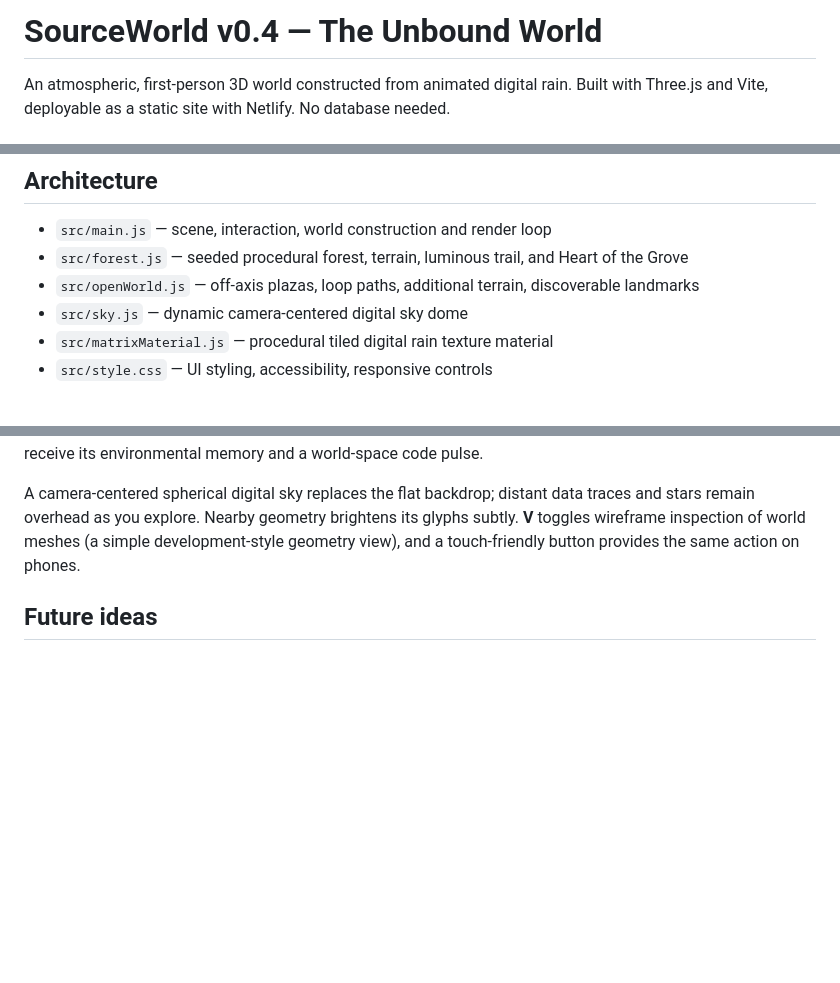
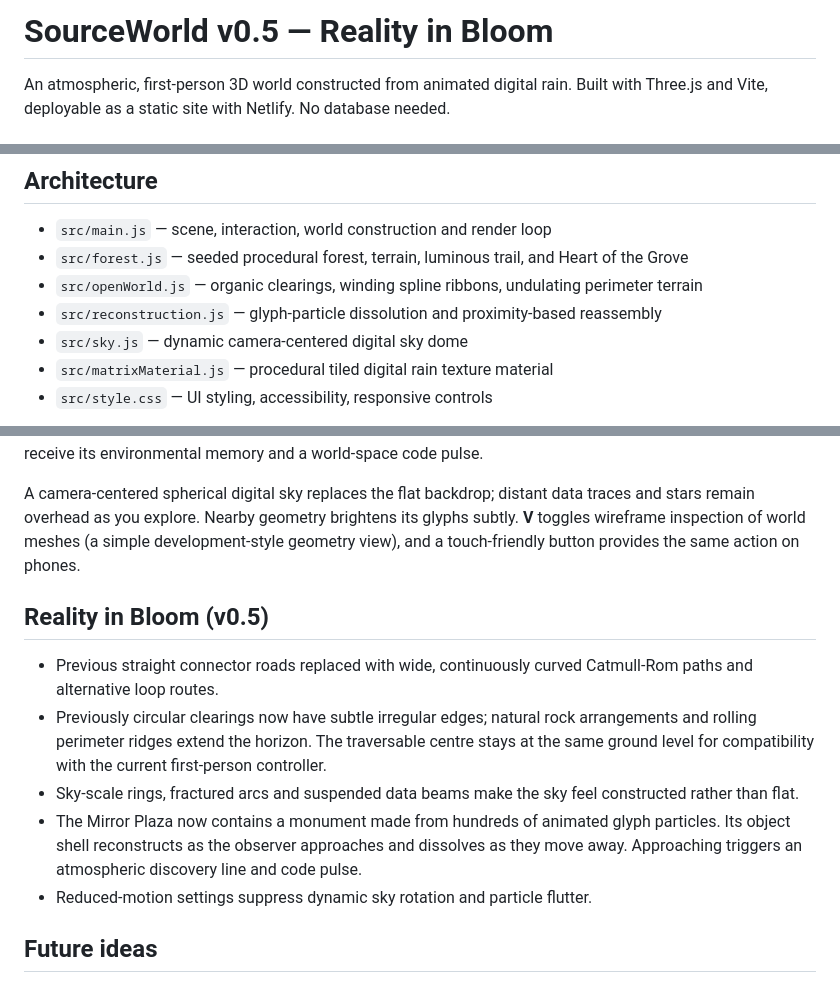
Before and after one commit to SynapseWorks/SourceWorld, a Markdown page: README.md, 3 parts joined by grey strips. Drawn GitHub-style; blank space fills up the shorter version.

Commit message:
feat(v0.5): integrate reconstructed monument, organic paths and atmosphere

```diff
--- a/README.md
+++ b/README.md
@@ -1,4 +1,4 @@
-# SourceWorld v0.4 — The Unbound World
+# SourceWorld v0.5 — Reality in Bloom
 
 An atmospheric, first-person 3D world constructed from animated digital rain. Built with Three.js and Vite, deployable as a static site with Netlify. No database needed.
 
@@ -32,7 +32,8 @@ npm run preview
 
 - `src/main.js` — scene, interaction, world construction and render loop
 - `src/forest.js` — seeded procedural forest, terrain, luminous trail, and Heart of the Grove
-- `src/openWorld.js` — off-axis plazas, loop paths, additional terrain, discoverable landmarks
+- `src/openWorld.js` — organic clearings, winding spline ribbons, undulating perimeter terrain
+- `src/reconstruction.js` — glyph-particle dissolution and proximity-based reassembly
 - `src/sky.js` — dynamic camera-centered digital sky dome
 - `src/matrixMaterial.js` — procedural tiled digital rain texture material
 - `src/style.css` — UI styling, accessibility, responsive controls
@@ -61,6 +62,14 @@ The world opens outward via four off-axis destinations: Mirror Plaza (X -43, Z -
 
 A camera-centered spherical digital sky replaces the flat backdrop; distant data traces and stars remain overhead as you explore. Nearby geometry brightens its glyphs subtly. **V** toggles wireframe inspection of world meshes (a simple development-style geometry view), and a touch-friendly button provides the same action on phones.
 
+## Reality in Bloom (v0.5)
+
+- Previous straight connector roads replaced with wide, continuously curved Catmull-Rom paths and alternative loop routes.
+- Previously circular clearings now have subtle irregular edges; natural rock arrangements and rolling perimeter ridges extend the horizon. The traversable centre stays at the same ground level for compatibility with the current first-person controller.
+- Sky-scale rings, fractured arcs and suspended data beams make the sky feel constructed rather than flat.
+- The Mirror Plaza now contains a monument made from hundreds of animated glyph particles. Its object shell reconstructs as the observer approaches and dissolves as they move away. Approaching triggers an atmospheric discovery line and code pulse.
+- Reduced-motion settings suppress dynamic sky rotation and particle flutter.
+
 ## Future ideas
 
 Expand into a simulation forest, doors and interior spaces, a Source core chamber, object inspection, narrative environmental signals, spatial audio, and shader variants for geometry-sensitive character flow.
```
